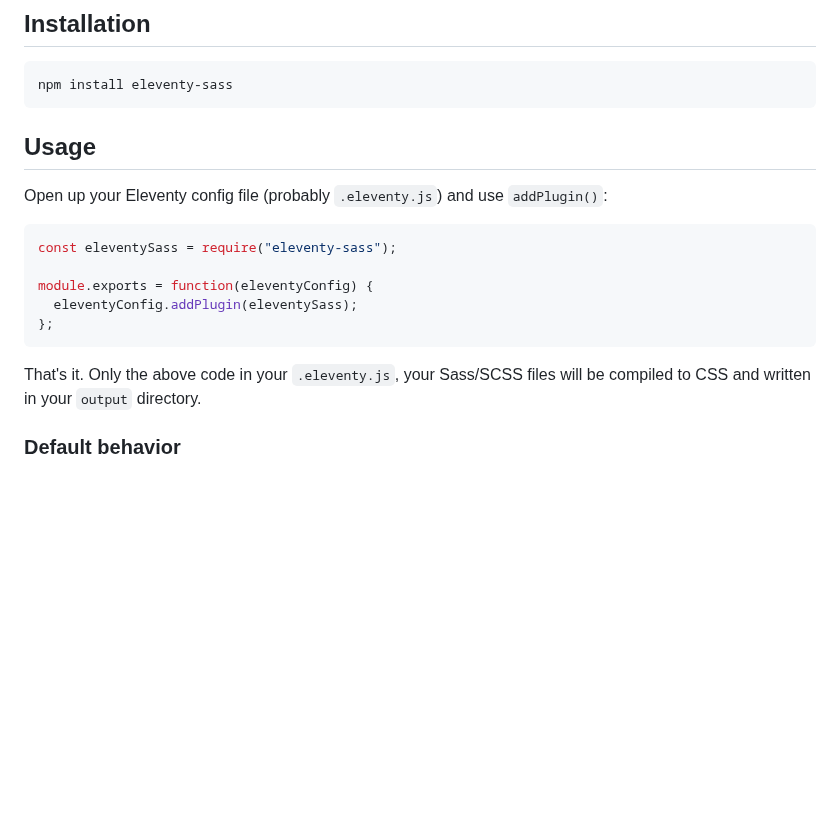
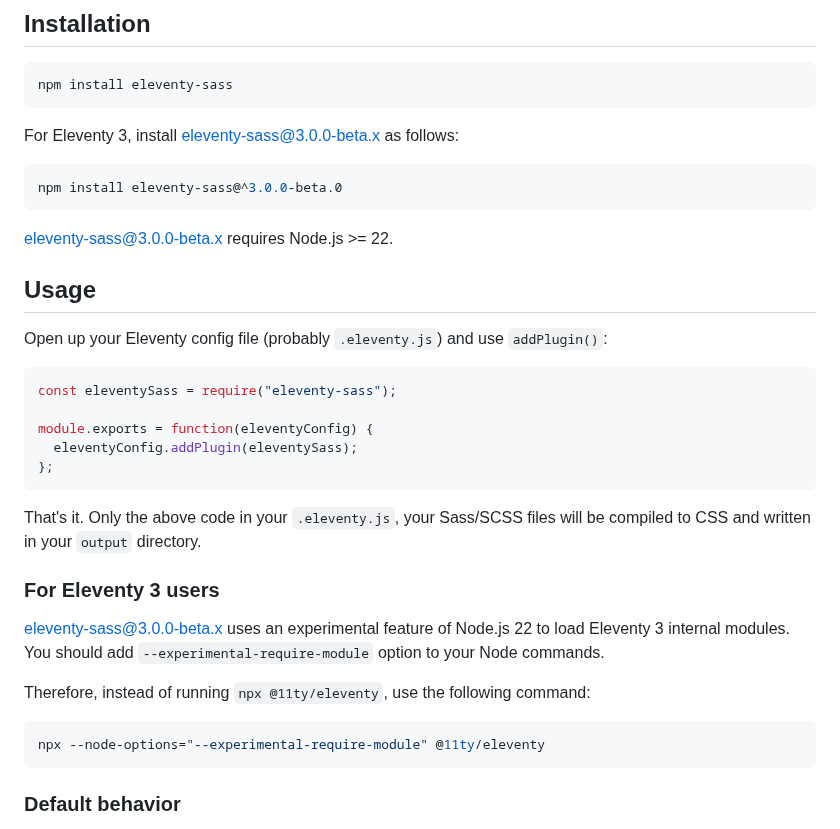
Before and after one commit to kentaroi/eleventy-sass, a Markdown page: README.md, the part around the change. GitHub-like rendering; blank space fills up the shorter version.

Commit message:
Add how to use plugin with Eleventy 3 to README

````diff
--- a/README.md
+++ b/README.md
@@ -30,6 +30,13 @@ For those of you who are curious about how [eleventy-sass](https://github.com/ke
 npm install eleventy-sass
 ```
 
+For Eleventy 3, install [eleventy-sass@3.0.0-beta.x](https://github.com/kentaroi/eleventy-sass/tree/dev-eleventy3) as follows:
+```shell
+npm install eleventy-sass@^3.0.0-beta.0
+```
+
+[eleventy-sass@3.0.0-beta.x](https://github.com/kentaroi/eleventy-sass/tree/dev-eleventy3) requires Node.js >= 22.
+
 ## Usage
 Open up your Eleventy config file (probably `.eleventy.js`) and use `addPlugin()`:
 
@@ -41,6 +48,14 @@ module.exports = function(eleventyConfig) {
 };
 ```
 That's it. Only the above code in your `.eleventy.js`, your Sass/SCSS files will be compiled to CSS and written in your `output` directory.
+
+### For Eleventy 3 users
+[eleventy-sass@3.0.0-beta.x](https://github.com/kentaroi/eleventy-sass/tree/dev-eleventy3) uses an experimental feature of Node.js 22 to load Eleventy 3 internal modules. You should add `--experimental-require-module` option to your Node commands.
+
+Therefore, instead of running `npx @11ty/eleventy`, use the following command:
+```shell
+npx --node-options="--experimental-require-module" @11ty/eleventy
+```
 
 ### Default behavior
 Suppose your have the following `.eleventy.js`. In this example, your [input directory](https://www.11ty.dev/docs/config/#input-directory) is "src" and your [output directory](https://www.11ty.dev/docs/config/#output-directory) is "dist" since it seems to be widely used settings in Eleventy community.
````
